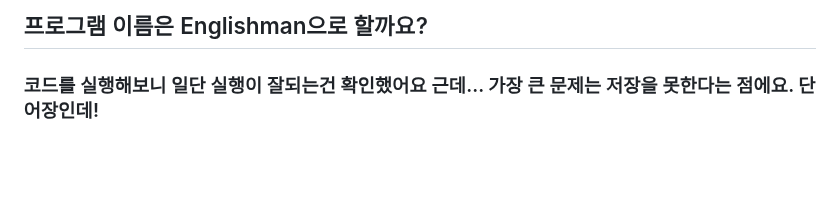
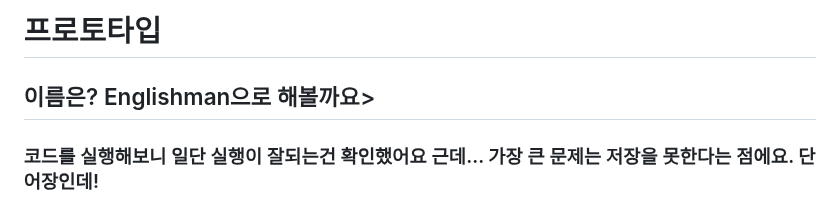
Before and after one commit to fightmeat/TIL, a Markdown page: Assignment/3차과제/03. 코드 실행.md, the part around the change. Rendered like a GitHub page; blank space fills up the shorter version.

```diff
--- a/Assignment/3차과제/03. 코드 실행.md
+++ b/Assignment/3차과제/03. 코드 실행.md
@@ -1,5 +1,5 @@
-
-## 프로그램 이름은 Englishman으로 할까요?
+# 프로토타입
+## 이름은? Englishman으로 해볼까요>
 ### 코드를 실행해보니 일단 실행이 잘되는건 확인했어요 근데... 가장 큰 문제는 저장을 못한다는 점에요. 단어장인데!
 ### 다시 시작하면 초기화가 되버린다구요 킹치만 데이터베이스에 연동하기전에 파일화를 해보죠?
 
```
